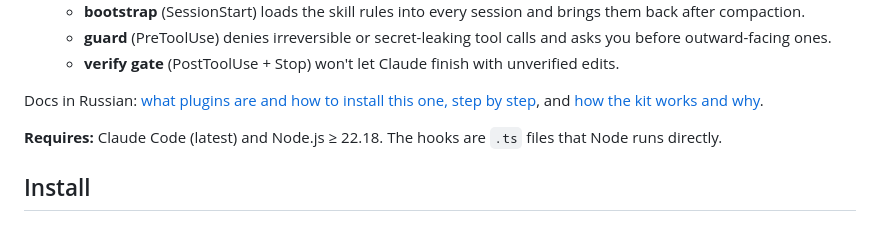
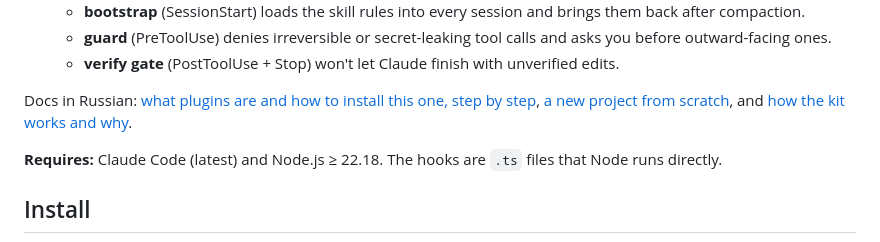
Before and after one commit to rkaliev/eng-kit, a Markdown page: README.md, the part around the change. GitHub-like rendering.

Commit message:
docs: add new-project walkthrough

```diff
--- a/README.md
+++ b/README.md
@@ -15,7 +15,7 @@ It contains:
   - **guard** (PreToolUse) denies irreversible or secret-leaking tool calls and asks you before outward-facing ones.
   - **verify gate** (PostToolUse + Stop) won't let Claude finish with unverified edits.
 
-Docs in Russian: [what plugins are and how to install this one, step by step](docs/GETTING-STARTED.ru.md), and [how the kit works and why](docs/ARCHITECTURE.ru.md).
+Docs in Russian: [what plugins are and how to install this one, step by step](docs/GETTING-STARTED.ru.md), [a new project from scratch](docs/WALKTHROUGH.ru.md), and [how the kit works and why](docs/ARCHITECTURE.ru.md).
 
 **Requires:** Claude Code (latest) and Node.js ≥ 22.18. The hooks are `.ts` files that Node runs directly.
 
```
Also changed, not shown: docs/GETTING-STARTED.ru.md (+2 -0 lines), docs/WALKTHROUGH.ru.md (added, +135 -0 lines).
